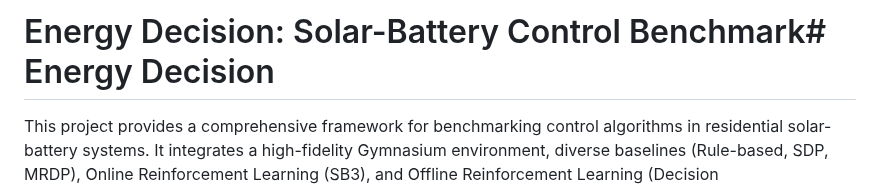
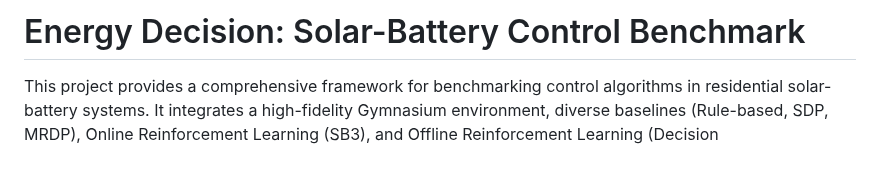
Before and after one commit to mrvictoru/energydecision, a Markdown page: README.md, the part around the change. Drawn GitHub-style; blank space fills up the shorter version.

Commit message:
Fix header formatting in README.md
Corrected header formatting in README.

```diff
--- a/README.md
+++ b/README.md
@@ -1,5 +1,4 @@
-# Energy Decision: Solar-Battery Control Benchmark# Energy Decision
-
+# Energy Decision: Solar-Battery Control Benchmark
 
 
 This project provides a comprehensive framework for benchmarking control algorithms in residential solar-battery systems. It integrates a high-fidelity Gymnasium environment, diverse baselines (Rule-based, SDP, MRDP), Online Reinforcement Learning (SB3), and Offline Reinforcement Learning (Decision Transformer).This project explores different algorithms for optimizing energy management in a solar-battery-grid system using a gymnasium environment to simulate system interaction and reward calculation. The goal is to minimize energy costs while considering battery degradation.
```
